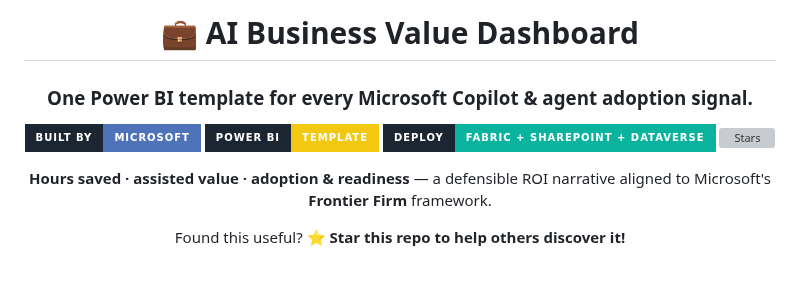
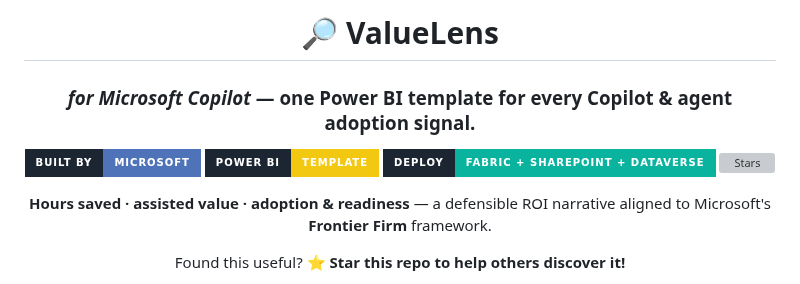
Before and after one commit to microsoft/AnalyticsHub-Dashboard, a Markdown page: README.md, the part around one of its changes. Rendered like a GitHub page; badges without logos; grey boxes are pictures that could not be loaded.

```diff
--- a/README.md
+++ b/README.md
@@ -1,6 +1,6 @@
 <div align="center">
 
-# 💼 AI Business Value Dashboard
+# 🔎 ValueLens
 
-### One Power BI template for every Microsoft **Copilot &amp; agent** adoption signal.
+### *for Microsoft Copilot* — one Power BI template for every **Copilot &amp; agent** adoption signal.
 
```
Also changed, not shown: other parts of README.md (+3 -3 lines), 2. Fabric/README.md (+3 -3 lines), 3. Fabric Extended/Fabric + Copilot Studio/README.md (+3 -3 lines), 2. Fabric/ValueLens_Fabric_Architecture.png (renamed from 2. Fabric/AIBV_Fabric_Architecture.png), 10 other files.
